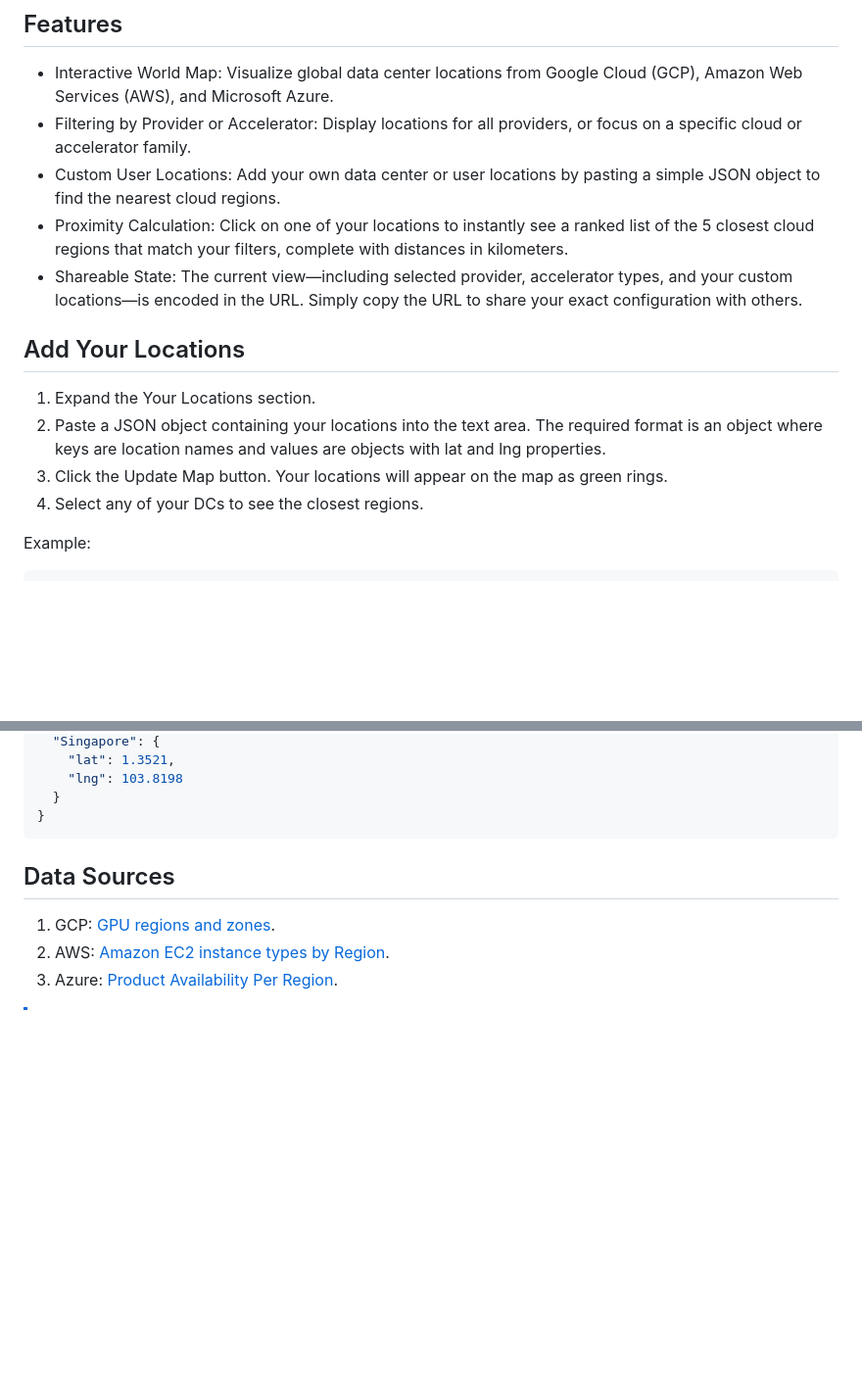
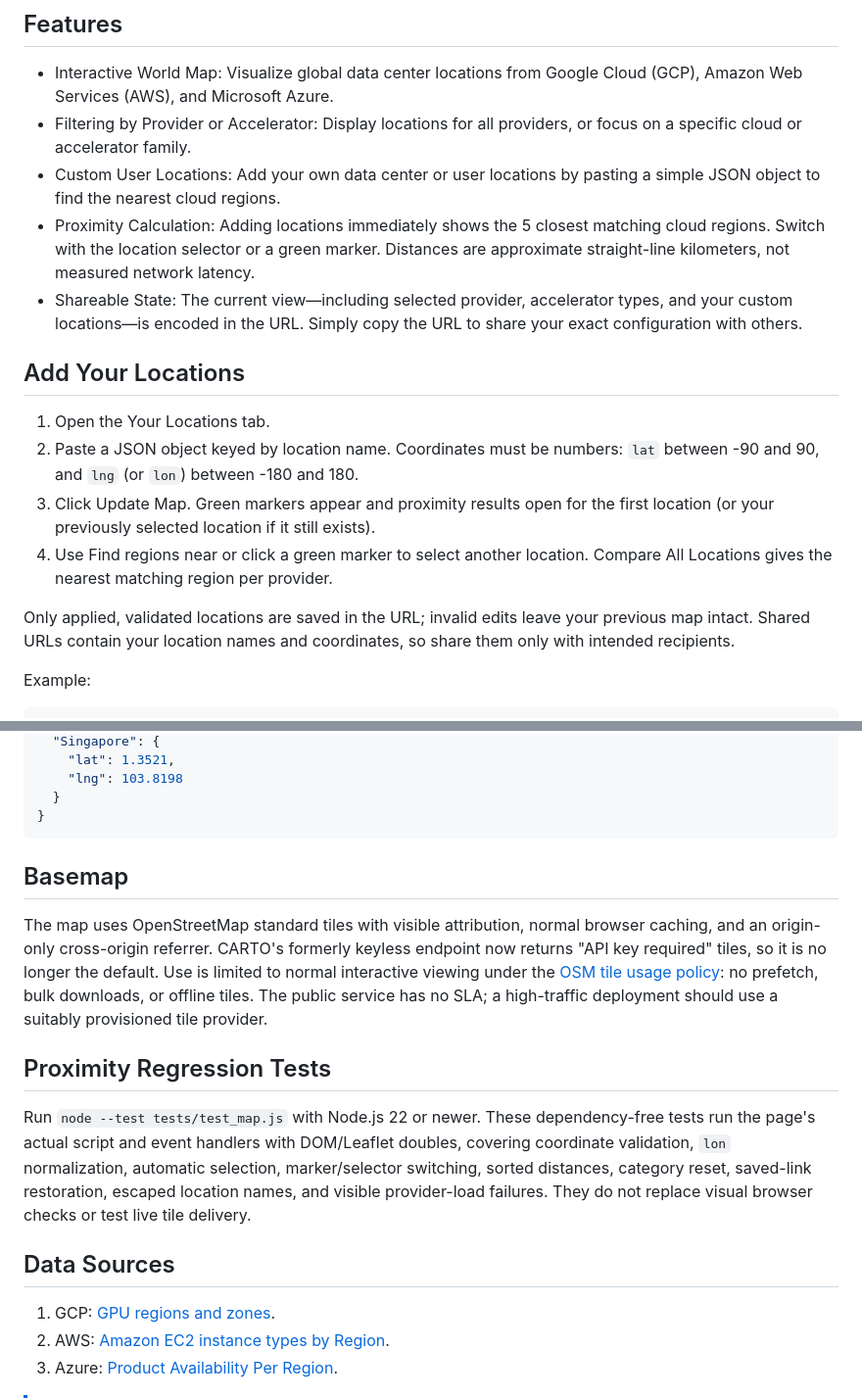
Before and after one commit to ziadmoubayed/cloud-accelerator-map, a Markdown page: README.md, 2 parts joined by grey strips. Shown at 98% size. Rendered like a GitHub page; blank space fills up the shorter version.

Commit message:
Document and validate proximity fixes

````diff
--- a/README.md
+++ b/README.md
@@ -11,15 +11,17 @@ An interactive web-based tool to visualize the proximity of major cloud provider
 - Interactive World Map: Visualize global data center locations from Google Cloud (GCP), Amazon Web Services (AWS), and Microsoft Azure.
 - Filtering by Provider or Accelerator: Display locations for all providers, or focus on a specific cloud or accelerator family.
 - Custom User Locations: Add your own data center or user locations by pasting a simple JSON object to find the nearest cloud regions.
-- Proximity Calculation: Click on one of your locations to instantly see a ranked list of the 5 closest cloud regions that match your filters, complete with distances in kilometers.
+- Proximity Calculation: Adding locations immediately shows the 5 closest matching cloud regions. Switch with the location selector or a green marker. Distances are approximate straight-line kilometers, not measured network latency.
 - Shareable State: The current view—including selected provider, accelerator types, and your custom locations—is encoded in the URL. Simply copy the URL to share your exact configuration with others.
 
 ## Add Your Locations
 
-1. Expand the Your Locations section.
-2. Paste a JSON object containing your locations into the text area. The required format is an object where keys are location names and values are objects with lat and lng properties.
-3. Click the Update Map button. Your locations will appear on the map as green rings.
-4. Select any of your DCs to see the closest regions.
+1. Open the Your Locations tab.
+2. Paste a JSON object keyed by location name. Coordinates must be numbers: `lat` between -90 and 90, and `lng` (or `lon`) between -180 and 180.
+3. Click Update Map. Green markers appear and proximity results open for the first location (or your previously selected location if it still exists).
+4. Use Find regions near or click a green marker to select another location. Compare All Locations gives the nearest matching region per provider.
+
+Only applied, validated locations are saved in the URL; invalid edits leave your previous map intact. Shared URLs contain your location names and coordinates, so share them only with intended recipients.
 
 Example:
 ```json
@@ -42,6 +44,14 @@ Example:
   }
 }
 ```
+
+## Basemap
+
+The map uses OpenStreetMap standard tiles with visible attribution, normal browser caching, and an origin-only cross-origin referrer. CARTO's formerly keyless endpoint now returns "API key required" tiles, so it is no longer the default. Use is limited to normal interactive viewing under the [OSM tile usage policy](https://operations.osmfoundation.org/policies/tiles/): no prefetch, bulk downloads, or offline tiles. The public service has no SLA; a high-traffic deployment should use a suitably provisioned tile provider.
+
+## Proximity Regression Tests
+
+Run `node --test tests/test_map.js` with Node.js 22 or newer. These dependency-free tests run the page's actual script and event handlers with DOM/Leaflet doubles, covering coordinate validation, `lon` normalization, automatic selection, marker/selector switching, sorted distances, category reset, saved-link restoration, escaped location names, and visible provider-load failures. They do not replace visual browser checks or test live tile delivery.
 
 
 ## Data Sources
````
